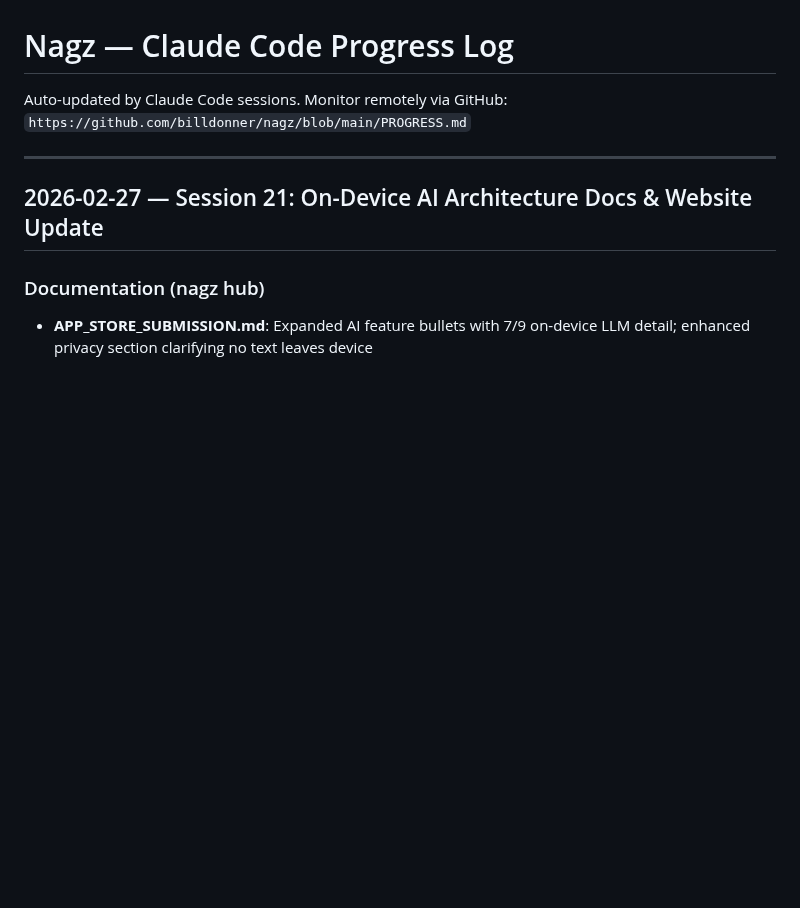
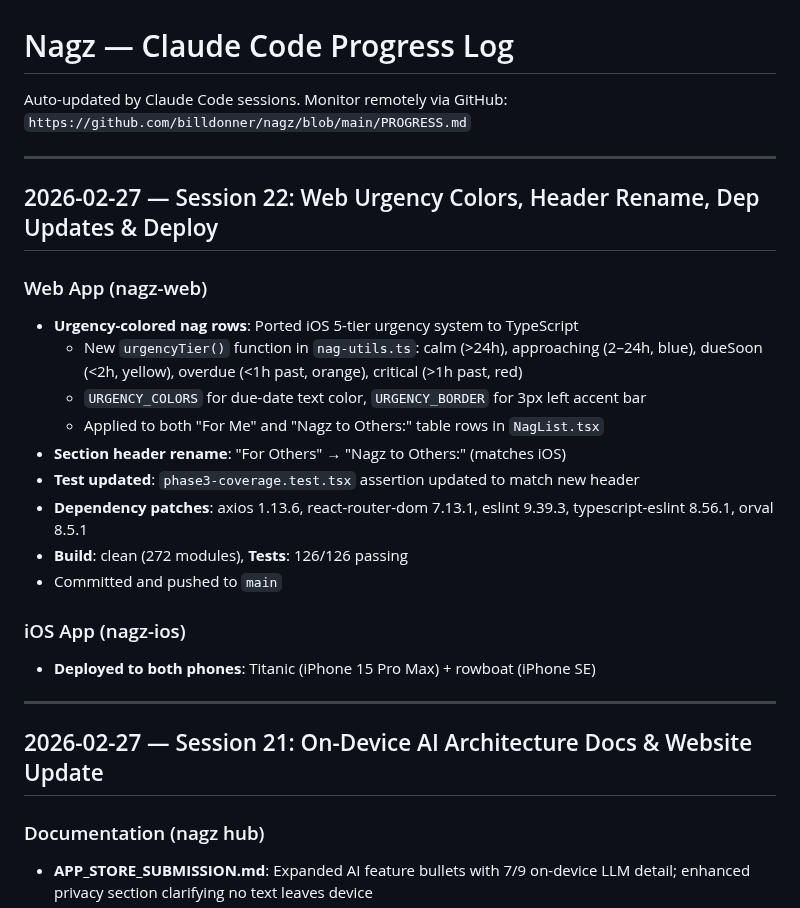
Before and after one commit to billdonner/nagz, a Markdown page: PROGRESS.md, the part around the change. Drawn GitHub-style; blank space fills up the shorter version.

Commit message:
Update PROGRESS.md: Session 22 — Web urgency colors, header rename, deps
Co-Authored-By: Claude Opus 4.6 <noreply@anthropic.com>

```diff
--- a/PROGRESS.md
+++ b/PROGRESS.md
@@ -2,6 +2,24 @@
 
 Auto-updated by Claude Code sessions. Monitor remotely via GitHub:
 `https://github.com/billdonner/nagz/blob/main/PROGRESS.md`
+
+---
+
+## 2026-02-27 — Session 22: Web Urgency Colors, Header Rename, Dep Updates & Deploy
+
+### Web App (nagz-web)
+- **Urgency-colored nag rows**: Ported iOS 5-tier urgency system to TypeScript
+  - New `urgencyTier()` function in `nag-utils.ts`: calm (>24h), approaching (2–24h, blue), dueSoon (<2h, yellow), overdue (<1h past, orange), critical (>1h past, red)
+  - `URGENCY_COLORS` for due-date text color, `URGENCY_BORDER` for 3px left accent bar
+  - Applied to both "For Me" and "Nagz to Others:" table rows in `NagList.tsx`
+- **Section header rename**: "For Others" → "Nagz to Others:" (matches iOS)
+- **Test updated**: `phase3-coverage.test.tsx` assertion updated to match new header
+- **Dependency patches**: axios 1.13.6, react-router-dom 7.13.1, eslint 9.39.3, typescript-eslint 8.56.1, orval 8.5.1
+- **Build**: clean (272 modules), **Tests**: 126/126 passing
+- Committed and pushed to `main`
+
+### iOS App (nagz-ios)
+- **Deployed to both phones**: Titanic (iPhone 15 Pro Max) + rowboat (iPhone SE)
 
 ---
 
```
